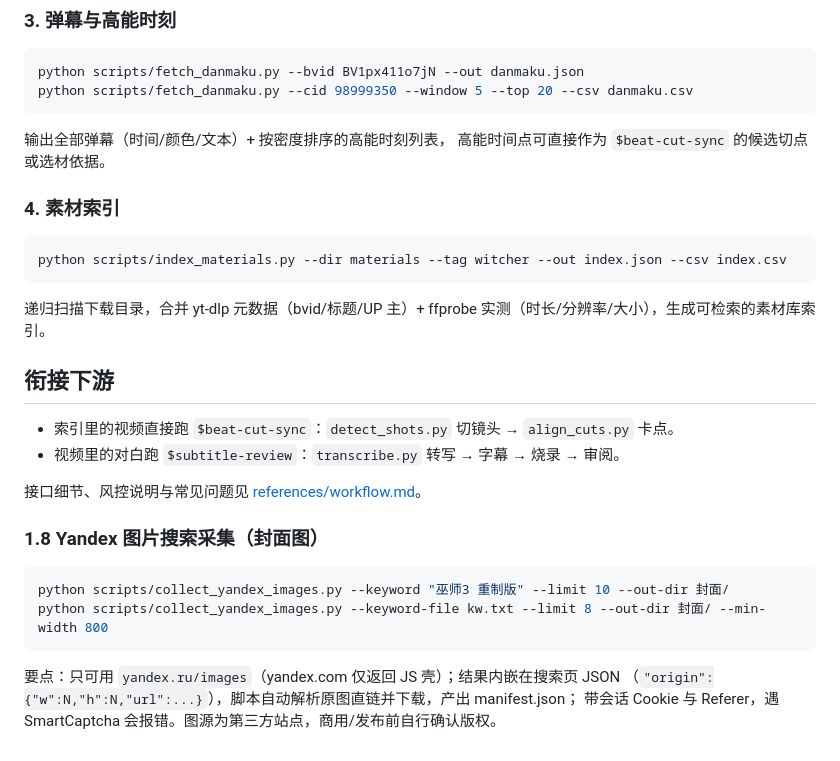
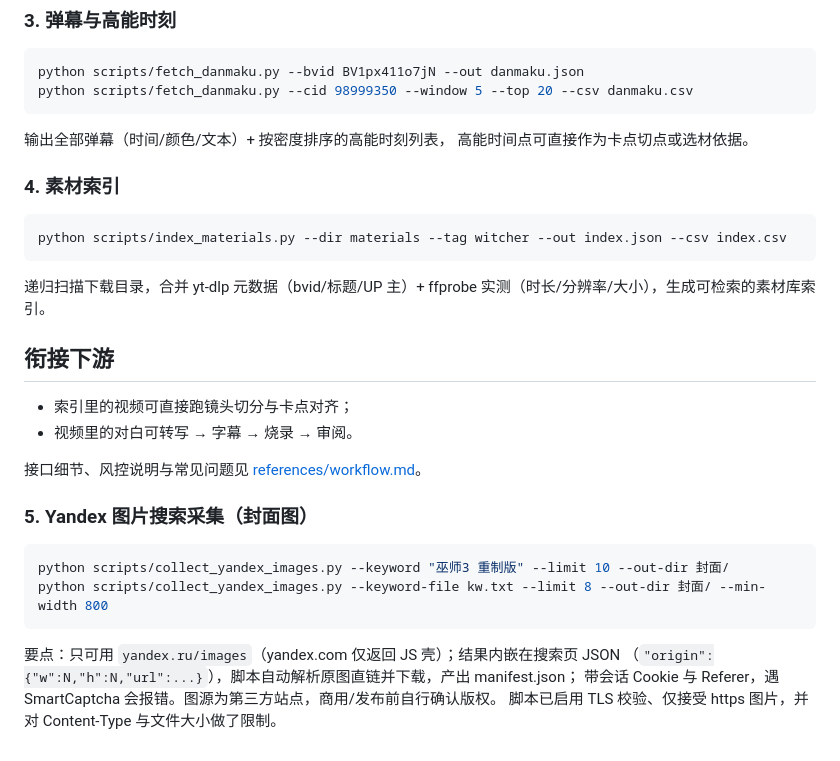
Before and after one commit to zero6689/movie-material-automation, a Markdown page: bilibili-material/SKILL.md, the part around one of its changes. Drawn GitHub-style.

````diff
--- a/bilibili-material/SKILL.md
+++ b/bilibili-material/SKILL.md
@@ -152,7 +123,7 @@ python scripts/fetch_danmaku.py --cid 98999350 --window 5 --top 20 --csv danmaku
 ```
 
 输出全部弹幕（时间/颜色/文本）+ 按密度排序的高能时刻列表，
-高能时间点可直接作为 `$beat-cut-sync` 的候选切点或选材依据。
+高能时间点可直接作为卡点切点或选材依据。
 
 ### 4. 素材索引
 
@@ -165,12 +136,12 @@ python scripts/index_materials.py --dir materials --tag witcher --out index.json
 
 ## 衔接下游
 
-- 索引里的视频直接跑 `$beat-cut-sync`：`detect_shots.py` 切镜头 → `align_cuts.py` 卡点。
-- 视频里的对白跑 `$subtitle-review`：`transcribe.py` 转写 → 字幕 → 烧录 → 审阅。
+- 索引里的视频可直接跑镜头切分与卡点对齐；
+- 视频里的对白可转写 → 字幕 → 烧录 → 审阅。
 
 接口细节、风控说明与常见问题见 [references/workflow.md](references/workflow.md)。
 
-### 1.8 Yandex 图片搜索采集（封面图）
+### 5. Yandex 图片搜索采集（封面图）
 
 ```bash
 python scripts/collect_yandex_images.py --keyword "巫师3 重制版" --limit 10 --out-dir 封面/
@@ -180,3 +151,4 @@ python scripts/collect_yandex_images.py --keyword-file kw.txt --limit 8 --out-di
 要点：只可用 `yandex.ru/images`（yandex.com 仅返回 JS 壳）；结果内嵌在搜索页 JSON
 （`"origin":{"w":N,"h":N,"url":...}`），脚本自动解析原图直链并下载，产出 manifest.json；
 带会话 Cookie 与 Referer，遇 SmartCaptcha 会报错。图源为第三方站点，商用/发布前自行确认版权。
+脚本已启用 TLS 校验、仅接受 https 图片，并对 Content-Type 与文件大小做了限制。
````
Also changed, not shown: other parts of bilibili-material/SKILL.md (+8 -37 lines).
